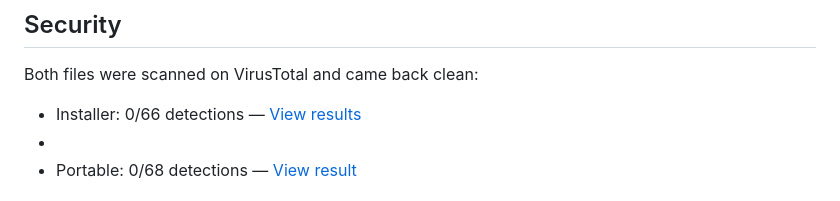
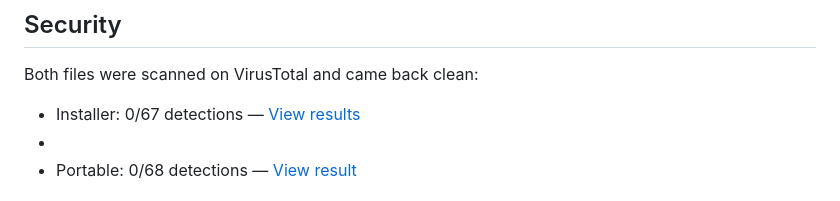
Before and after one commit to xSHIMURAx/yt-dlp_Minimalist, a Markdown page: README.md, the part around the change. Drawn GitHub-style.

Commit message:
Update VirusTotal detection counts in README
Updated detection counts for installer and portable files.

```diff
--- a/README.md
+++ b/README.md
@@ -17,7 +17,7 @@ Windows 10/11 (64 bits)
 
 Both files were scanned on VirusTotal and came back clean:
 
-- Installer: 0/66 detections — [View results](https://www.virustotal.com/gui/file/7c7fc13230e9f467810dba4b27239d1f248e36d2f8888a00b710703aaefac938?nocache=1)
+- Installer: 0/67 detections — [View results](https://www.virustotal.com/gui/file/7c7fc13230e9f467810dba4b27239d1f248e36d2f8888a00b710703aaefac938?nocache=1)
 -
 - Portable: 0/68 detections — [View result](https://www.virustotal.com/gui/file/b1e4bf9280d458caed235fc657ad3994fb567bed330fa2503becf0dfe961d3c8?nocache=1)
 
```
